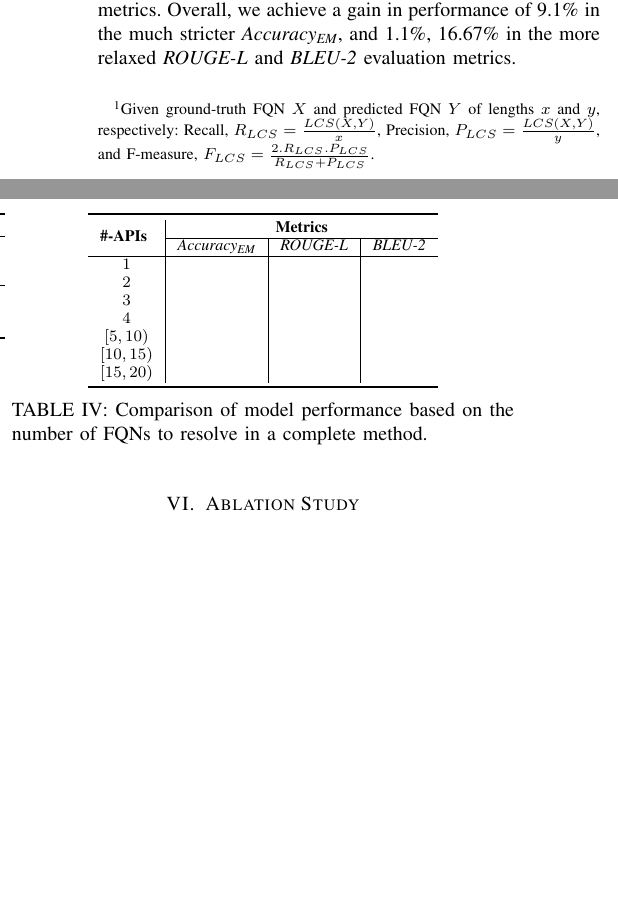
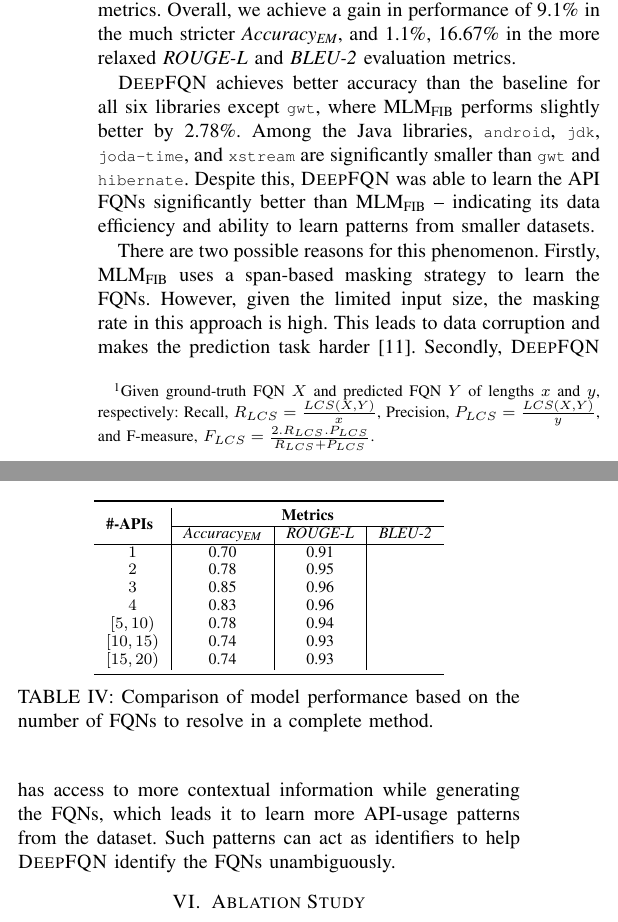
Before and after one commit to tien-n-nguyen/fqn, a LaTeX paper (ase23.tex, which reads rq1-results.tex, tables/strat_eval.tex): two parts of the columns of page 8 of 10, joined at a grey line, cut so that both start at the same text, the shorter picture padded with empty space. Compiled offline with pdfLaTeX; a missing font is replaced by an installed copy or a similar font; a LaTeX package or settings file that is missing is left out.

Commit message:
Updates from Overleaf

```diff
--- a/rq1-results.tex
+++ b/rq1-results.tex
@@ -3,6 +3,10 @@
 
 In Table~\ref{tab:eff-eval2}, we report a comparison of model performance for FQN resolution. We can see that we outperform the state-of-the-art MLM\textsubscript{FIB} (by Huang et al.~\cite{prompt-ase22}) on all three evaluation metrics. Overall, we achieve a gain in performance of 9.1\% in the much stricter \textit{Accuracy\textsubscript{EM}}, and 1.1\%, 16.67\% in the more relaxed \textit{ROUGE-L} and \textit{BLEU-2} evaluation metrics.
 
+\tool achieves better accuracy than the baseline for all six libraries except \code{gwt}, where MLM\textsubscript{FIB} performs slightly better by 2.78\%. Among the Java libraries, \code{android}, \code{jdk}, \code{joda-time}, and \code{xstream} are significantly smaller than \code{gwt} and \code{hibernate}. Despite this, \tool was able to learn the API FQNs significantly better than MLM\textsubscript{FIB} -- indicating its data efficiency and ability to learn patterns from smaller datasets.
+
+There are two possible reasons for this phenomenon. Firstly, MLM\textsubscript{FIB} uses a span-based masking strategy to learn the FQNs. However, given the limited input size, the masking rate in this approach is high. This leads to data corruption and makes the prediction task harder~\cite{wettig-etal-2023-mask}. Secondly, \tool has access to more contextual information while generating the FQNs, which leads it to learn more API-usage patterns from the dataset. Such patterns can act as identifiers to help \tool identify the FQNs unambiguously.
+
 
 \input{tables/eff-eval2}
 \input{tables/strat_eval}
--- a/tables/strat_eval.tex
+++ b/tables/strat_eval.tex
@@ -6,13 +6,13 @@
 \toprule
 \multirow{2}{*}{\textbf{\#-APIs}} & \multicolumn{3}{c}{\textbf{Metrics}}                                  \\ \cline{2-4}
                                    & \multicolumn{1}{c|}{\textit{Accuracy\textsubscript{EM}}} & \multicolumn{1}{c|}{\textit{ROUGE-L}} & \textit{BLEU-2} \\ \hline
-\multicolumn{1}{c|}{$1$}      & \multicolumn{1}{c|}{}         & \multicolumn{1}{c|}{}        &   \\
-\multicolumn{1}{c|}{$2$}      & \multicolumn{1}{c|}{}         & \multicolumn{1}{c|}{}        &   \\
-\multicolumn{1}{c|}{$3$}      & \multicolumn{1}{c|}{}         & \multicolumn{1}{c|}{}        &   \\
-\multicolumn{1}{c|}{$4$}      & \multicolumn{1}{c|}{}         & \multicolumn{1}{c|}{}        &   \\
-\multicolumn{1}{c|}{$[5, 10)$}      & \multicolumn{1}{c|}{}         & \multicolumn{1}{c|}{}        &   \\
-\multicolumn{1}{c|}{$[10, 15)$}      & \multicolumn{1}{c|}{}         & \multicolumn{1}{c|}{}        &   \\
-\multicolumn{1}{c|}{$[15, 20)$}      & \multicolumn{1}{c|}{}         & \multicolumn{1}{c|}{}        &   \\ \bottomrule
+\multicolumn{1}{c|}{$1$}      & \multicolumn{1}{c|}{0.70}         & \multicolumn{1}{c|}{0.91}        &   \\
+\multicolumn{1}{c|}{$2$}      & \multicolumn{1}{c|}{0.78}         & \multicolumn{1}{c|}{0.95}        &   \\
+\multicolumn{1}{c|}{$3$}      & \multicolumn{1}{c|}{0.85}         & \multicolumn{1}{c|}{0.96}        &   \\
+\multicolumn{1}{c|}{$4$}      & \multicolumn{1}{c|}{0.83}         & \multicolumn{1}{c|}{0.96}        &   \\
+\multicolumn{1}{c|}{$[5, 10)$}      & \multicolumn{1}{c|}{0.78}         & \multicolumn{1}{c|}{0.94}        &   \\
+\multicolumn{1}{c|}{$[10, 15)$}      & \multicolumn{1}{c|}{0.74}         & \multicolumn{1}{c|}{0.93}        &   \\
+\multicolumn{1}{c|}{$[15, 20)$}      & \multicolumn{1}{c|}{0.74}         & \multicolumn{1}{c|}{0.93}        &   \\ \bottomrule
 \end{tabular}
 \caption{Comparison of model performance based on the number of FQNs to resolve in a complete method.}
 \label{tab:ablation}
```
Also changed, not shown: references.bib (+16 -0 lines).
